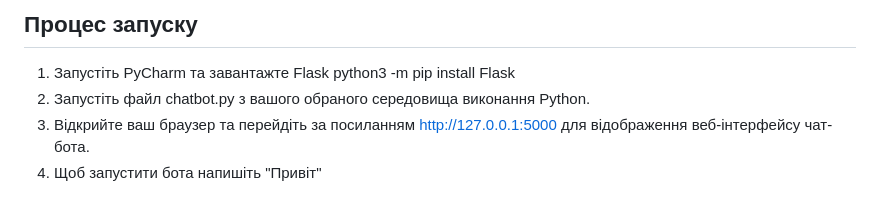
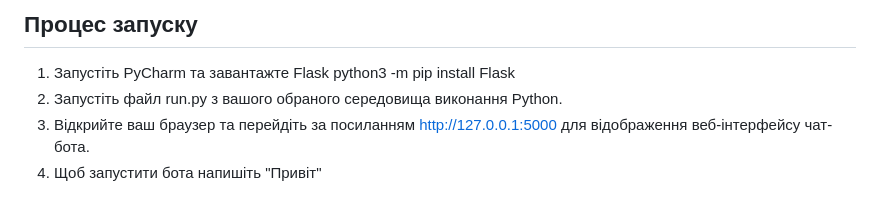
Before and after one commit to Marianzzz/lab6, a Markdown page: README.md, the part around the change. GitHub-like rendering.

```diff
--- a/README.md
+++ b/README.md
@@ -12,7 +12,7 @@
 
 ## Процес запуску
 1. Запустіть PyCharm та завантажте Flask python3 -m pip install Flask
-2. Запустіть файл chatbot.py з вашого обраного середовища виконання Python.
+2. Запустіть файл run.py з вашого обраного середовища виконання Python.
 3. Відкрийте ваш браузер та перейдіть за посиланням http://127.0.0.1:5000 для відображення веб-інтерфейсу чат-бота.
 4. Щоб запустити бота напишіть "Привіт"
 
```
